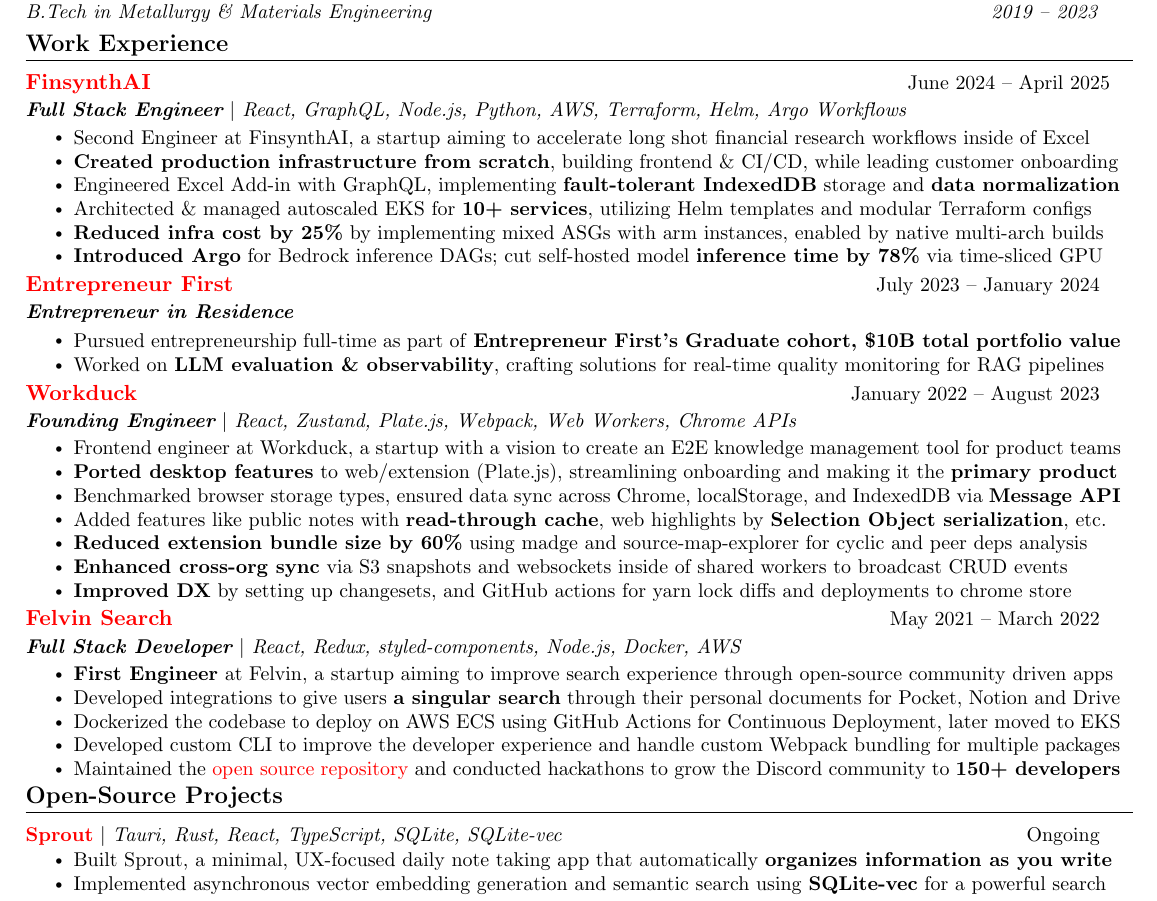
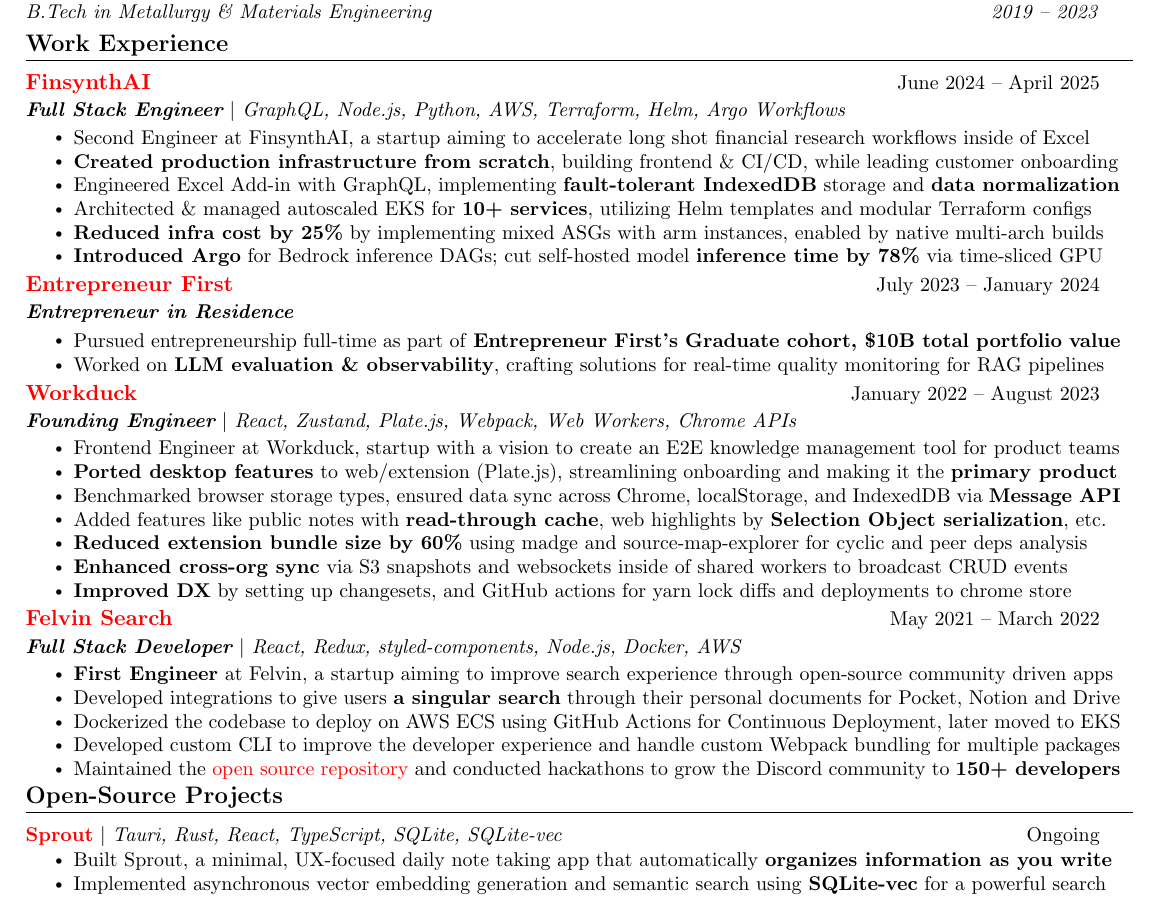
Before and after one commit to sahil-shubham/Resume, a LaTeX CV (resume.tex): part of the page, cut so that both start at the same text. Compiled offline with pdfLaTeX.

Commit message:
last small tweaks for now;
Signed-off-by: Sahil Shubham <hello@sahil-shubham.in>

```diff
--- a/resume.tex
+++ b/resume.tex
@@ -131,7 +131,7 @@
   \resumeSubHeadingListStart
        \resumeSubheading
       {\href{https://www.finsynth.ai/}{FinsynthAI}}{June 2024 -- April 2025}
-      {\textbf{Full Stack Engineer} $|$ {React, GraphQL, Node.js, Python, AWS, Terraform, Helm, Argo Workflows}}{}
+      {\textbf{Full Stack Engineer} $|$ {GraphQL, Node.js, Python, AWS, Terraform, Helm, Argo Workflows}}{}
       \resumeItemListStart
         % Original: Second Engineer at FinsynthAI, built a copilot aimed at accelerating long shot financial research into open US companies inside of their Financial Models in Excel. Goal was to reduce the time it takes for an analyst to get upto speed on different company metrics like guidance, outlook, market reaction and past performance.
         \resumeItem{Second Engineer at FinsynthAI, a startup aiming to accelerate long shot financial research workflows inside of Excel}
@@ -166,7 +166,7 @@
       {\href{https://workduck.io}{Workduck}}{January 2022 -- August 2023}
       {\textbf{Founding Engineer} $|$ {React, Zustand, Plate.js, Webpack, Web Workers, Chrome APIs}}{} % Use single backslashes
       \resumeItemListStart
-        \resumeItem{Frontend engineer at Workduck, a startup with a vision to create an E2E knowledge management tool for product teams}
+        \resumeItem{Frontend Engineer at Workduck, startup with a vision to create an E2E knowledge management tool for product teams}
         \resumeItem{\textbf{Ported desktop features} to web/extension (Plate.js), streamlining onboarding and making it the \textbf{primary product}}
         \resumeItem{Benchmarked browser storage types, ensured data sync across Chrome, localStorage, and IndexedDB via \textbf{Message API}} % Use single backslashes
         \resumeItem{Added features like public notes with \textbf{read-through cache}, web highlights by \textbf{Selection Object serialization}, etc.} % Use single backslashes
@@ -196,7 +196,7 @@
 %
 \resumeSubHeadingListStart
 \resumeProjectHeading
-{\textbf{\href{https://github.com/kgpyaar-tech?tab=repositories}{Sprout}} $|$ \emph{Tauri, Rust, React, TypeScript, SQLite, SQLite-vec}}{Ongoing} % Use single backslashes
+{\textbf{\href{https://github.com/sahil-shubham}{Sprout}} $|$ \emph{Tauri, Rust, React, TypeScript, SQLite, SQLite-vec}}{Ongoing} % Use single backslashes
 \resumeItemListStart
 \resumeItem{Built Sprout, a minimal, UX-focused daily note taking app that automatically \textbf{organizes information as you write}} % Use single backslashes
 \resumeItem{Implemented asynchronous vector embedding generation and semantic search using \textbf{SQLite-vec} for a powerful search} % Use single backslashes
```
Also changed, not shown: resume.pdf.
